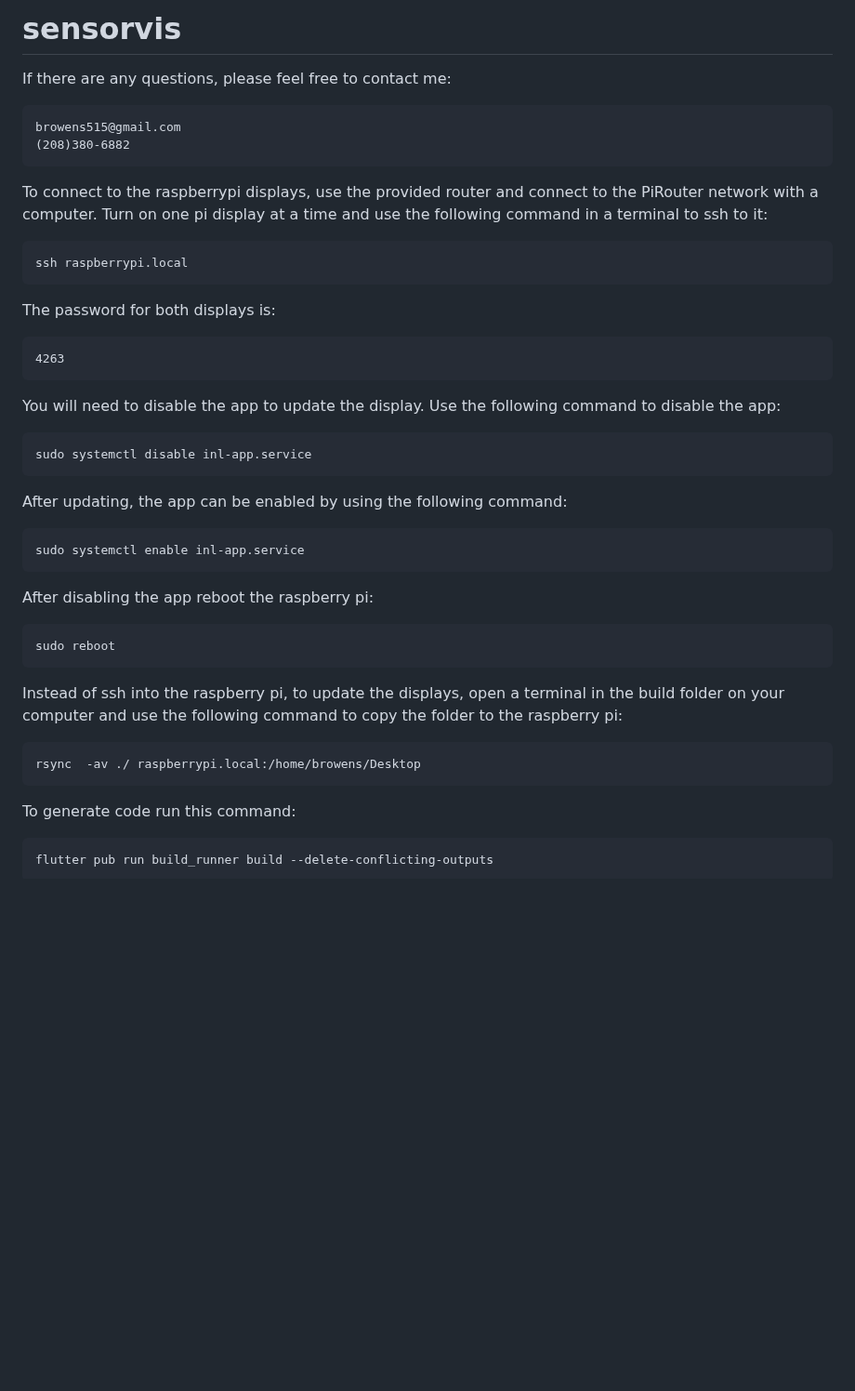
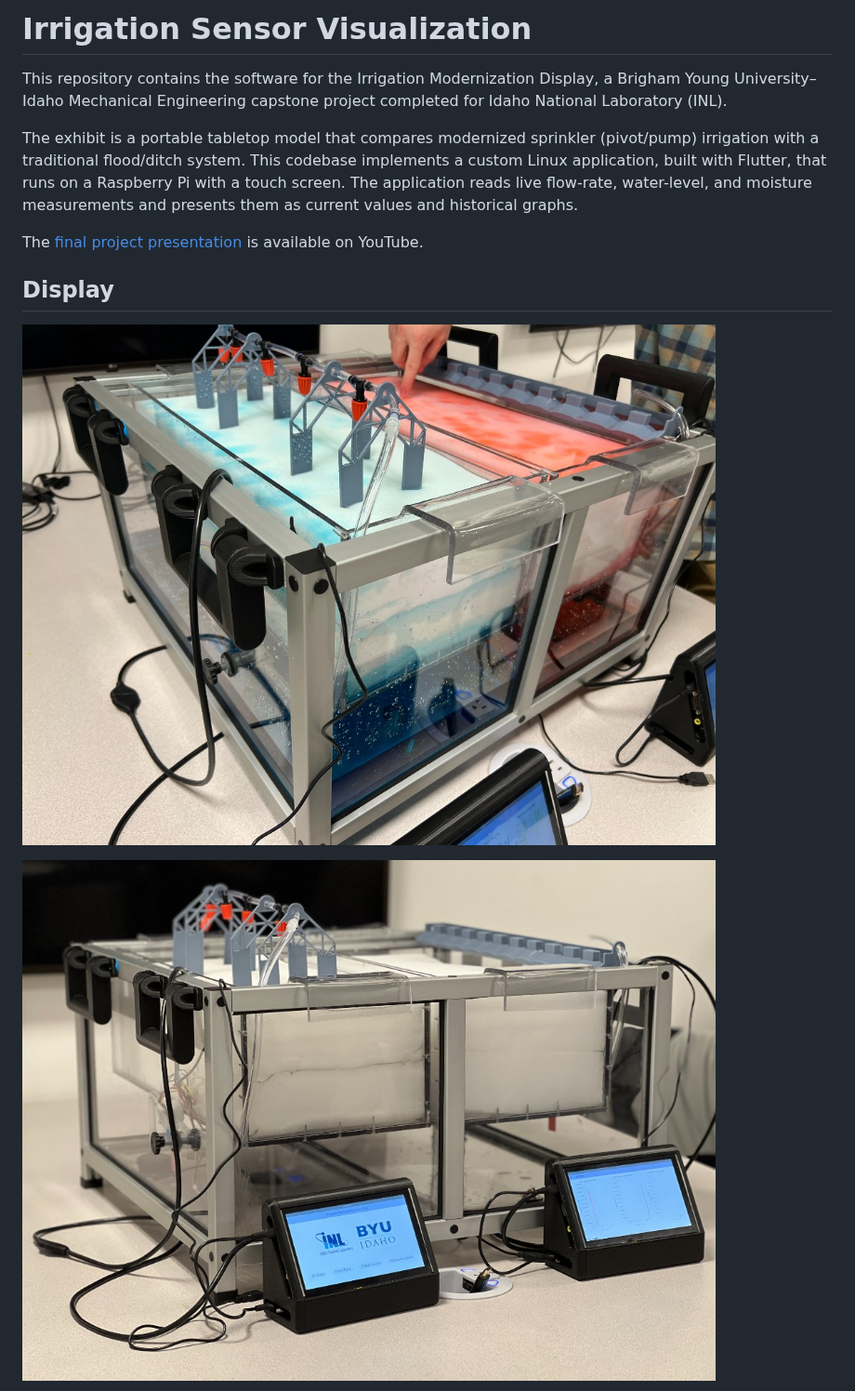
Before and after one commit to Browens5/IrrigationSensorVisualization, a Markdown page: README.md, the part around one of its changes. Shown at 93% size. GitHub-like rendering; pictures changed too: docs/display-operating.jpg (added), docs/display-overview.jpg (added); blank space fills up the shorter version.

Commit message:
Rewrite README with project context and display photos
Replace the informal setup notes with a concise description of the
INL capstone irrigation display, the Raspberry Pi visualization app,
and the final presentation, and include photographs of the exhibit.

Co-authored-by: Brian Owens <Browens5@users.noreply.github.com>

````diff
--- a/README.md
+++ b/README.md
@@ -1,41 +1,14 @@
-# sensorvis
-If there are any questions, please feel free to contact me:
-```
-browens515@gmail.com
-(208)380-6882
-```
+# Irrigation Sensor Visualization
 
-To connect to the raspberrypi displays, use the provided router and connect to the PiRouter network with a computer. Turn on one pi display at a time and use the following command in a terminal to ssh to it:
-```
-ssh raspberrypi.local
-```
-The password for both displays is:
-```
-4263
-```
-You will need to disable the app to update the display. Use the following command to disable the app:
-```
-sudo systemctl disable inl-app.service
-```
-After updating, the app can be enabled by using the following command:
-```
-sudo systemctl enable inl-app.service
-```
+This repository contains the software for the Irrigation Modernization Display, a Brigham Young University–Idaho Mechanical Engineering capstone project completed for Idaho National Laboratory (INL).
 
-After disabling the app reboot the raspberry pi:
-```
-sudo reboot
-```
+The exhibit is a portable tabletop model that compares modernized sprinkler (pivot/pump) irrigation with a traditional flood/ditch system. This codebase implements a custom Linux application, built with Flutter, that runs on a Raspberry Pi with a touch screen. The application reads live flow-rate, water-level, and moisture measurements and presents them as current values and historical graphs.
 
-Instead of ssh into the raspberry pi, to update the displays, open a terminal in the build folder on your computer and use the following command to copy the folder to the raspberry pi:
-```
-rsync  -av ./ raspberrypi.local:/home/browens/Desktop
-```
+The [final project presentation](https://youtu.be/TvEDPJKfPd0) is available on YouTube.
 
+## Display
 
+![Irrigation display in operation, comparing sprinkler and flood irrigation](docs/display-operating.jpg)
 
-To generate code run this command:
-```
-flutter pub run build_runner build --delete-conflicting-outputs
-```
+![Complete display with Raspberry Pi touch screens](docs/display-overview.jpg)
 
````
Also changed, not shown: other parts of README.md (+7 -4 lines), docs/project-poster.jpg (added).
